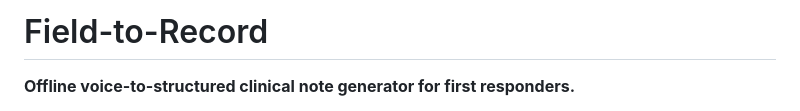
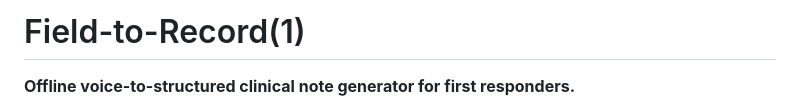
Before and after one commit to Milindverma24/Virtusa_Jatayu2026, a Markdown page: README.md, the part around the change. Rendered like a GitHub page.

```diff
--- a/README.md
+++ b/README.md
@@ -1,4 +1,4 @@
-# Field-to-Record
+# Field-to-Record(1)
 
 **Offline voice-to-structured clinical note generator for first responders.**
 
```
